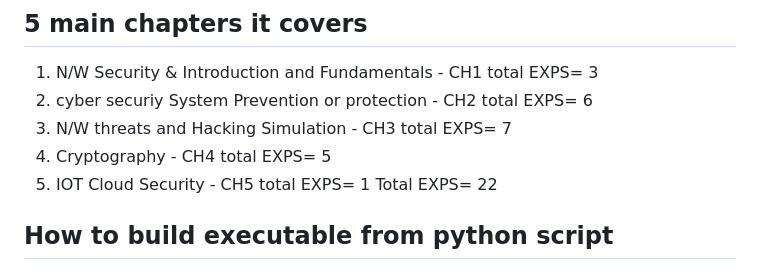
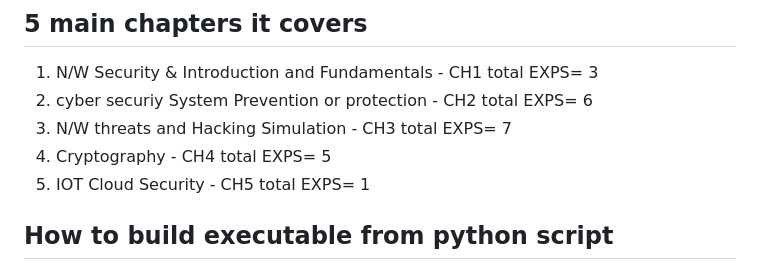
Before and after one commit to anshumaneducation/XPO-CSEH_Codes, a Markdown page: README.md, the part around the change. Rendered like a GitHub page.

```diff
--- a/README.md
+++ b/README.md
@@ -6,7 +6,6 @@
 3. N/W threats and Hacking Simulation             -  CH3 total EXPS= 7
 4. Cryptography                                   -  CH4 total EXPS= 5
 5. IOT Cloud Security                             -  CH5 total EXPS= 1
-                                                         Total EXPS= 22
 
 ## How to build executable from python script
 
```
